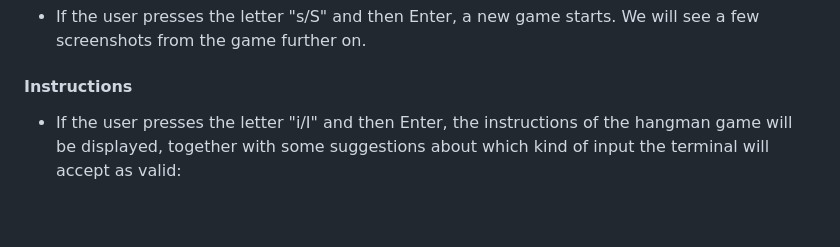
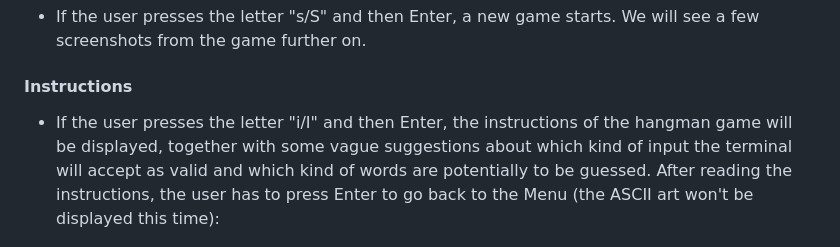
Before and after one commit to Gianlooca/the_hangedman, a Markdown page: README.md, the part around the change. Rendered like a GitHub page; blank space fills up the shorter version.

Commit message:
Adjust text into Instructions in README

```diff
--- a/README.md
+++ b/README.md
@@ -151,6 +151,6 @@ A design feature is, in my personal sense of the word, also the way the game log
 - If the user presses the letter "s/S" and then Enter, a new game starts. We will see a few screenshots from the game further on.
 
 #### Instructions
-- If the user presses the letter "i/I" and then Enter, the instructions of the hangman game will be displayed, together with some suggestions about which kind of input the terminal will accept as valid:
+- If the user presses the letter "i/I" and then Enter, the instructions of the hangman game will be displayed, together with some vague suggestions about which kind of input the terminal will accept as valid and which kind of words are potentially to be guessed. After reading the instructions, the user has to press Enter to go back to the Menu (the ASCII art won't be displayed this time):
 
 ![Instructions Screenshot](docs/features/instructions-hangedman.png)
```
